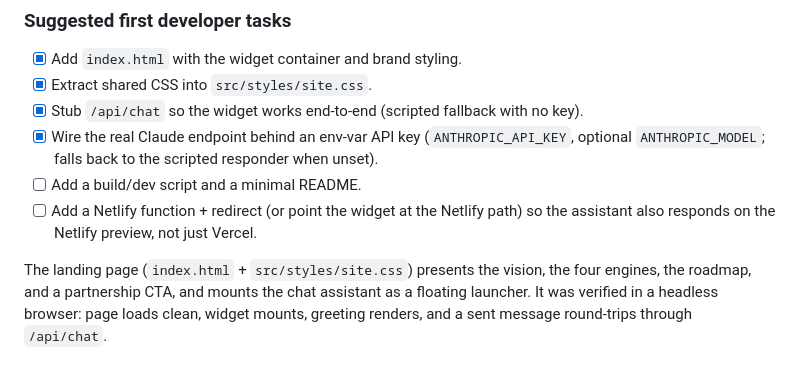
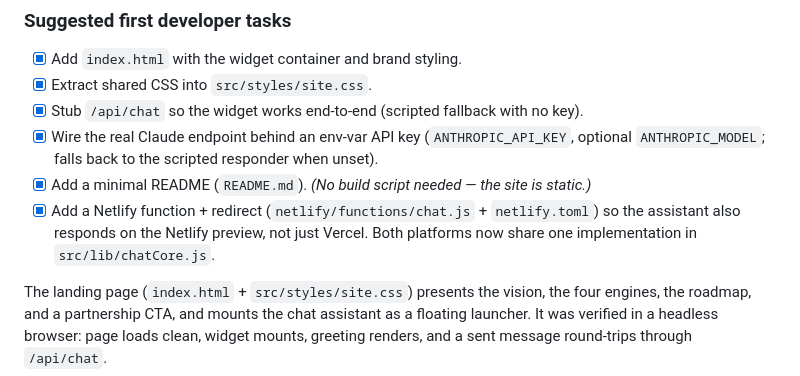
Before and after one commit to stpetepower-afk/storesoues-web, a Markdown page: docs/PROJECT-BIBLE.md, the part around the change. GitHub-like rendering.

Commit message:
docs: mark Netlify function and README tasks complete in project bible
Co-Authored-By: Claude Opus 4.8 <noreply@anthropic.com>
Claude-Session: https://claude.ai/code/session_01BjuqD1d5wD5BMCjM7skS8f

```diff
--- a/docs/PROJECT-BIBLE.md
+++ b/docs/PROJECT-BIBLE.md
@@ -119,9 +119,10 @@ Drawn from the tactical checklist. Owners are placeholders — assign real names
 - [x] Stub `/api/chat` so the widget works end-to-end (scripted fallback with no key).
 - [x] Wire the real Claude endpoint behind an env-var API key (`ANTHROPIC_API_KEY`,
       optional `ANTHROPIC_MODEL`; falls back to the scripted responder when unset).
-- [ ] Add a build/dev script and a minimal README.
-- [ ] Add a Netlify function + redirect (or point the widget at the Netlify path) so
-      the assistant also responds on the Netlify preview, not just Vercel.
+- [x] Add a minimal README (`README.md`). *(No build script needed — the site is static.)*
+- [x] Add a Netlify function + redirect (`netlify/functions/chat.js` + `netlify.toml`) so
+      the assistant also responds on the Netlify preview, not just Vercel. Both platforms
+      now share one implementation in `src/lib/chatCore.js`.
 
 The landing page (`index.html` + `src/styles/site.css`) presents the vision, the four
 engines, the roadmap, and a partnership CTA, and mounts the chat assistant as a floating
```
